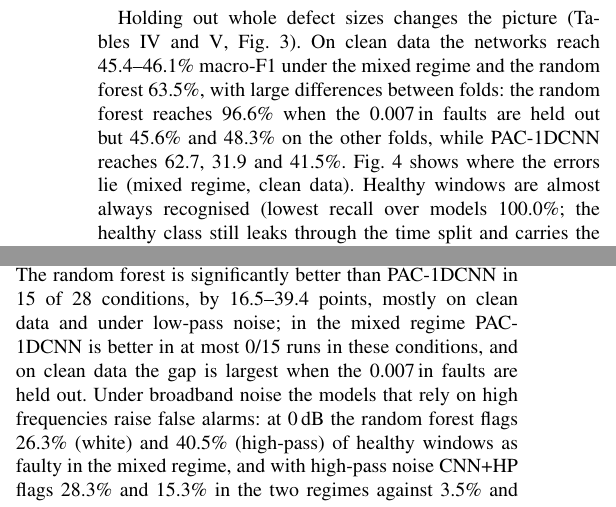
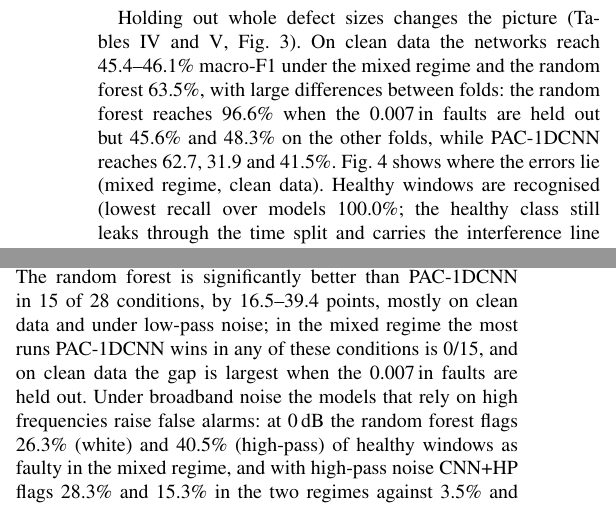
Before and after one commit to Vaibhav8075/-Physics-Augmented-1D-CNN, a LaTeX paper (paper/main.tex): two parts of the columns of page 6 of 12, joined at a grey line, cut so that both start at the same text. Compiled offline with pdfLaTeX.

Commit message:
fix(paper): wording of two sentences built from generated values
'almost always recognised (lowest recall 100.0%)' and 'better in at most 0/15 runs'
now read correctly for any generated value.

```diff
--- a/paper/main.tex
+++ b/paper/main.tex
@@ -250,7 +250,7 @@ Model & clean & 10\,dB & 5\,dB & 0\,dB & $-5$\,dB & $-10$\,dB \\
 \end{table*}
 
 \subsection{P2: fault-size hold-out (CWRU)}
-Holding out whole defect sizes changes the picture (Tables~\ref{tab:fs} and~\ref{tab:fscon}, Fig.~\ref{fig:protocols}). On clean data the networks reach \res{fs-mixed-nets-clean-min}--\res{fs-mixed-nets-clean-max}\% macro-F1 under the mixed regime and the random forest \res{fs-mixed-rf-clean-f1}\%, with large differences between folds: the random forest reaches \res{fs-mixed-rf-fold7-clean-f1}\% when the 0.007\,in faults are held out but \res{fs-mixed-rf-fold14-clean-f1}\% and \res{fs-mixed-rf-fold21-clean-f1}\% on the other folds, while PAC-1DCNN reaches \res{fs-mixed-physics-fold7-clean-f1}, \res{fs-mixed-physics-fold14-clean-f1} and \res{fs-mixed-physics-fold21-clean-f1}\%. Fig.~\ref{fig:recall} shows where the errors lie (mixed regime, clean data). Healthy windows are almost always recognised (lowest recall over models \res{fs-mixed-normal-recall-min}\%; the healthy class still leaks through the time split and carries the interference line of Section~\ref{sec:data}), and at most \res{fs-mixed-faults-as-normal-max}\% of faulty windows are called healthy. Inner- and outer-race faults of an unseen size, however, are mostly given the wrong fault type: across models, recall is \res{fs-mixed-recall-inner-min}--\res{fs-mixed-recall-inner-max}\% for the inner race and \res{fs-mixed-recall-outer-min}--\res{fs-mixed-recall-outer-max}\% for the outer race, \res{fs-mixed-iror-swapped-min}--\res{fs-mixed-iror-swapped-max}\% of race-fault windows are assigned to the other race and \res{fs-mixed-iror-as-ball-min}--\res{fs-mixed-iror-as-ball-max}\% to the ball class. The high ball-fault recall (\res{fs-mixed-recall-ball-min}--\res{fs-mixed-recall-ball-max}\%) must be read together with this last figure. For PAC-1DCNN, mean recall is \res{fs-mixed-physics-recall-normal}\% (normal), \res{fs-mixed-physics-recall-inner}\% (inner race), \res{fs-mixed-physics-recall-ball}\% (ball) and \res{fs-mixed-physics-recall-outer}\% (outer race). The models detect that a fault is present but mostly do not identify its type at an unseen defect size.
+Holding out whole defect sizes changes the picture (Tables~\ref{tab:fs} and~\ref{tab:fscon}, Fig.~\ref{fig:protocols}). On clean data the networks reach \res{fs-mixed-nets-clean-min}--\res{fs-mixed-nets-clean-max}\% macro-F1 under the mixed regime and the random forest \res{fs-mixed-rf-clean-f1}\%, with large differences between folds: the random forest reaches \res{fs-mixed-rf-fold7-clean-f1}\% when the 0.007\,in faults are held out but \res{fs-mixed-rf-fold14-clean-f1}\% and \res{fs-mixed-rf-fold21-clean-f1}\% on the other folds, while PAC-1DCNN reaches \res{fs-mixed-physics-fold7-clean-f1}, \res{fs-mixed-physics-fold14-clean-f1} and \res{fs-mixed-physics-fold21-clean-f1}\%. Fig.~\ref{fig:recall} shows where the errors lie (mixed regime, clean data). Healthy windows are recognised (lowest recall over models \res{fs-mixed-normal-recall-min}\%; the healthy class still leaks through the time split and carries the interference line of Section~\ref{sec:data}), and at most \res{fs-mixed-faults-as-normal-max}\% of faulty windows are called healthy. Inner- and outer-race faults of an unseen size, however, are mostly given the wrong fault type: across models, recall is \res{fs-mixed-recall-inner-min}--\res{fs-mixed-recall-inner-max}\% for the inner race and \res{fs-mixed-recall-outer-min}--\res{fs-mixed-recall-outer-max}\% for the outer race, \res{fs-mixed-iror-swapped-min}--\res{fs-mixed-iror-swapped-max}\% of race-fault windows are assigned to the other race and \res{fs-mixed-iror-as-ball-min}--\res{fs-mixed-iror-as-ball-max}\% to the ball class. The high ball-fault recall (\res{fs-mixed-recall-ball-min}--\res{fs-mixed-recall-ball-max}\%) must be read together with this last figure. For PAC-1DCNN, mean recall is \res{fs-mixed-physics-recall-normal}\% (normal), \res{fs-mixed-physics-recall-inner}\% (inner race), \res{fs-mixed-physics-recall-ball}\% (ball) and \res{fs-mixed-physics-recall-outer}\% (outer race). The models detect that a fault is present but mostly do not identify its type at an unseen defect size.
 
 \begin{figure}[t]
 \centering
@@ -310,7 +310,7 @@ Model & Regime & clean & LP\,0 & LP\,$-5$ & W\,0 & W\,$-5$ & HP\,0 & HP\,$-5$ &
 \end{tabular}
 \end{table*}
 
-Of the \res{fs-filter-ntests} front-end contrasts (CNN+HP versus CNN and PAC versus PAC$-$HP, both regimes), \res{fs-filter-nsig} are significant, all at the capacity of the standard CNN and all in the direction that \eqref{eq:hr} predicts. With low-pass noise at 0\,dB the front end improves the CNN by \res{fs-lowpass-baselinehp-baseline-lowpass0dB-absdelta} points in the low-pass regime (better in \res{fs-lowpass-baselinehp-baseline-lowpass0dB-wins} runs); the mean gains with low-pass noise at $-5$\,dB are larger (\res{fs-lowpass-baselinehp-baseline-lowpass-5dB-absdelta} and \res{fs-mixed-baselinehp-baseline-lowpass-5dB-absdelta} points in the two regimes) but less consistent across runs (\res{fs-lowpass-baselinehp-baseline-lowpass-5dB-wins} and \res{fs-mixed-baselinehp-baseline-lowpass-5dB-wins}) and not significant. With white noise at 0\,dB the front end lowers macro-F1 by \res{fs-lowpass-baselinehp-baseline-white0dB-absdelta} and \res{fs-mixed-baselinehp-baseline-white0dB-absdelta} points, and with high-pass noise at 0\,dB by \res{fs-lowpass-baselinehp-baseline-highpass0dB-absdelta} points in the low-pass regime (CNN+HP better in \res{fs-lowpass-baselinehp-baseline-highpass0dB-wins} runs). The filter removes noise below its cut-off together with the signal there, and passes noise above it with gain up to \res{filter-maxgain}. Inside PAC-1DCNN, whose raw-signal stream bypasses the front end, removing the front end has no significant effect in any of the \res{fs-filter-pac-ntests} conditions (mean differences of at most \res{fs-filter-pac-absmax} points), and PAC-1DCNN does not differ significantly from the standard CNN in any of the \res{fs-pac-cnn-ntests} comparisons. The WDCNN-style network is significantly better than PAC-1DCNN in \res{fs-physics-wdcnn-nsig} of \res{fs-physics-wdcnn-ntests} conditions, by \res{fs-physics-wdcnn-sig-absmin}--\res{fs-physics-wdcnn-sig-absmax} points (low-pass noise at 0 and $-5$\,dB and white noise at $-5$\,dB in the mixed regime, high-pass noise at 0\,dB in the low-pass regime), and has the highest mean of all networks under each noise spectrum at 0 and $-5$\,dB in both regimes. The random forest is significantly better than PAC-1DCNN in \res{fs-physics-rf-nsig} of \res{fs-physics-rf-ntests} conditions, by \res{fs-physics-rf-sig-absmin}--\res{fs-physics-rf-sig-absmax} points, mostly on clean data and under low-pass noise; in the mixed regime PAC-1DCNN is better in at most \res{fs-rf-sig-maxwins-mixed}/15 runs in these conditions, and on clean data the gap is largest when the 0.007\,in faults are held out. Under broadband noise the models that rely on high frequencies raise false alarms: at 0\,dB the random forest flags \res{fs-mixed-rf-white0dB-far}\% (white) and \res{fs-mixed-rf-highpass0dB-far}\% (high-pass) of healthy windows as faulty in the mixed regime, and with high-pass noise CNN+HP flags \res{fs-lowpass-baselinehp-highpass0dB-far}\% and \res{fs-mixed-baselinehp-highpass0dB-far}\% in the two regimes against \res{fs-lowpass-baseline-highpass0dB-far}\% and \res{fs-mixed-baseline-highpass0dB-far}\% for the CNN.
+Of the \res{fs-filter-ntests} front-end contrasts (CNN+HP versus CNN and PAC versus PAC$-$HP, both regimes), \res{fs-filter-nsig} are significant, all at the capacity of the standard CNN and all in the direction that \eqref{eq:hr} predicts. With low-pass noise at 0\,dB the front end improves the CNN by \res{fs-lowpass-baselinehp-baseline-lowpass0dB-absdelta} points in the low-pass regime (better in \res{fs-lowpass-baselinehp-baseline-lowpass0dB-wins} runs); the mean gains with low-pass noise at $-5$\,dB are larger (\res{fs-lowpass-baselinehp-baseline-lowpass-5dB-absdelta} and \res{fs-mixed-baselinehp-baseline-lowpass-5dB-absdelta} points in the two regimes) but less consistent across runs (\res{fs-lowpass-baselinehp-baseline-lowpass-5dB-wins} and \res{fs-mixed-baselinehp-baseline-lowpass-5dB-wins}) and not significant. With white noise at 0\,dB the front end lowers macro-F1 by \res{fs-lowpass-baselinehp-baseline-white0dB-absdelta} and \res{fs-mixed-baselinehp-baseline-white0dB-absdelta} points, and with high-pass noise at 0\,dB by \res{fs-lowpass-baselinehp-baseline-highpass0dB-absdelta} points in the low-pass regime (CNN+HP better in \res{fs-lowpass-baselinehp-baseline-highpass0dB-wins} runs). The filter removes noise below its cut-off together with the signal there, and passes noise above it with gain up to \res{filter-maxgain}. Inside PAC-1DCNN, whose raw-signal stream bypasses the front end, removing the front end has no significant effect in any of the \res{fs-filter-pac-ntests} conditions (mean differences of at most \res{fs-filter-pac-absmax} points), and PAC-1DCNN does not differ significantly from the standard CNN in any of the \res{fs-pac-cnn-ntests} comparisons. The WDCNN-style network is significantly better than PAC-1DCNN in \res{fs-physics-wdcnn-nsig} of \res{fs-physics-wdcnn-ntests} conditions, by \res{fs-physics-wdcnn-sig-absmin}--\res{fs-physics-wdcnn-sig-absmax} points (low-pass noise at 0 and $-5$\,dB and white noise at $-5$\,dB in the mixed regime, high-pass noise at 0\,dB in the low-pass regime), and has the highest mean of all networks under each noise spectrum at 0 and $-5$\,dB in both regimes. The random forest is significantly better than PAC-1DCNN in \res{fs-physics-rf-nsig} of \res{fs-physics-rf-ntests} conditions, by \res{fs-physics-rf-sig-absmin}--\res{fs-physics-rf-sig-absmax} points, mostly on clean data and under low-pass noise; in the mixed regime the most runs PAC-1DCNN wins in any of these conditions is \res{fs-rf-sig-maxwins-mixed}/15, and on clean data the gap is largest when the 0.007\,in faults are held out. Under broadband noise the models that rely on high frequencies raise false alarms: at 0\,dB the random forest flags \res{fs-mixed-rf-white0dB-far}\% (white) and \res{fs-mixed-rf-highpass0dB-far}\% (high-pass) of healthy windows as faulty in the mixed regime, and with high-pass noise CNN+HP flags \res{fs-lowpass-baselinehp-highpass0dB-far}\% and \res{fs-mixed-baselinehp-highpass0dB-far}\% in the two regimes against \res{fs-lowpass-baseline-highpass0dB-far}\% and \res{fs-mixed-baseline-highpass0dB-far}\% for the CNN.
 
 \emph{Added models.} Table~\ref{tab:secondary} gives the three models of the secondary family. A learnable front end of the same form (CNN+LHP) does not differ significantly from the fixed one in any of the \res{fs-sec-baselinelhp-baselinehp-ntests} P2 conditions. The single residual stream (PAC$-$dual) is significantly better than PAC-1DCNN under low-pass noise at 0 and $-5$\,dB in both regimes, as in P1, but significantly worse under high-pass noise at 0\,dB in the low-pass regime (\res{fs-lowpass-nodual-physics-highpass0dB-delta} points): the same spectrum dependence as the front end alone. Kin-RF reaches \res{fs-mixed-kin-clean-f1}\% clean macro-F1, at the level of the networks and below Env-RF (\res{fs-mixed-rf-clean-f1}\%); it is significantly worse than Env-RF in \res{fs-sec-kin-rf-nsig} of \res{fs-sec-kin-rf-ntests} conditions and significantly better in none. Restricting the features to the kinematic fault frequencies therefore did not make the classifier transfer better to unseen defect sizes.
 
```
